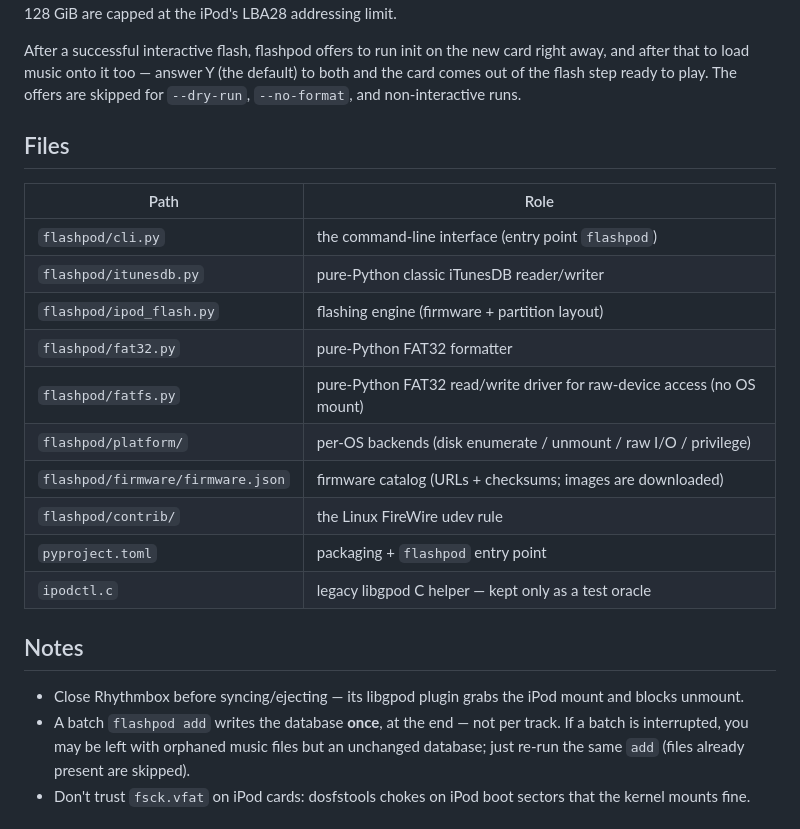
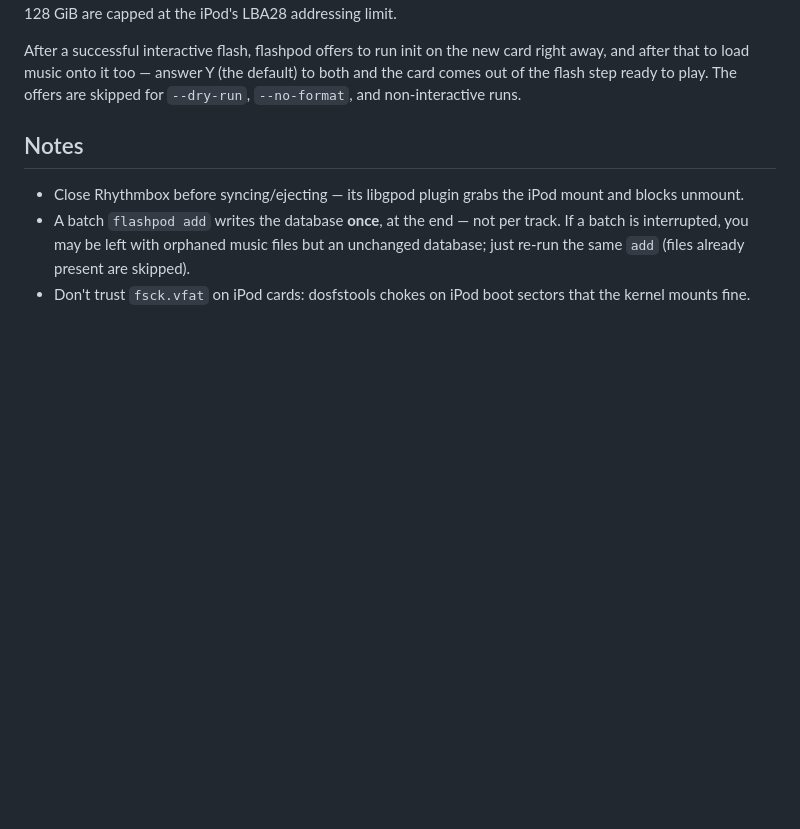
Before and after one commit to davidbarnhart/flashpod, a Markdown page: README.md, the part around the change. Drawn GitHub-style; blank space fills up the shorter version.

Commit message:
Remove file listing from README
Removed the file listing section from the README.

```diff
--- a/README.md
+++ b/README.md
@@ -267,20 +267,6 @@ card right away, and after that to load music onto it too — answer Y (the
 default) to both and the card comes out of the flash step ready to play. The
 offers are skipped for `--dry-run`, `--no-format`, and non-interactive runs.
 
-## Files
-
-| Path | Role |
-|------|------|
-| `flashpod/cli.py` | the command-line interface (entry point `flashpod`) |
-| `flashpod/itunesdb.py` | pure-Python classic iTunesDB reader/writer |
-| `flashpod/ipod_flash.py` | flashing engine (firmware + partition layout) |
-| `flashpod/fat32.py` | pure-Python FAT32 formatter |
-| `flashpod/fatfs.py` | pure-Python FAT32 read/write driver for raw-device access (no OS mount) |
-| `flashpod/platform/` | per-OS backends (disk enumerate / unmount / raw I/O / privilege) |
-| `flashpod/firmware/firmware.json` | firmware catalog (URLs + checksums; images are downloaded) |
-| `flashpod/contrib/` | the Linux FireWire udev rule |
-| `pyproject.toml` | packaging + `flashpod` entry point |
-| `ipodctl.c` | legacy libgpod C helper — kept only as a test oracle |
 
 ## Notes
 
```
